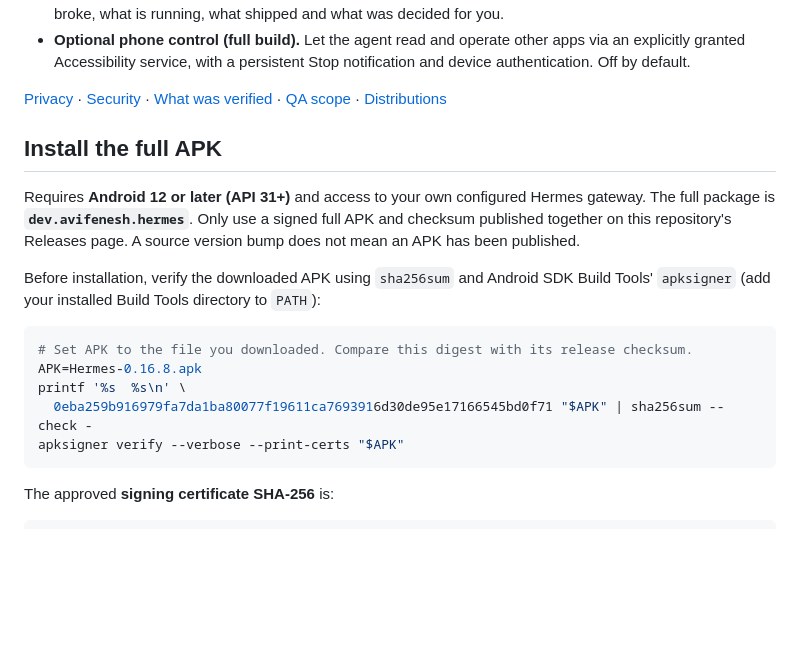
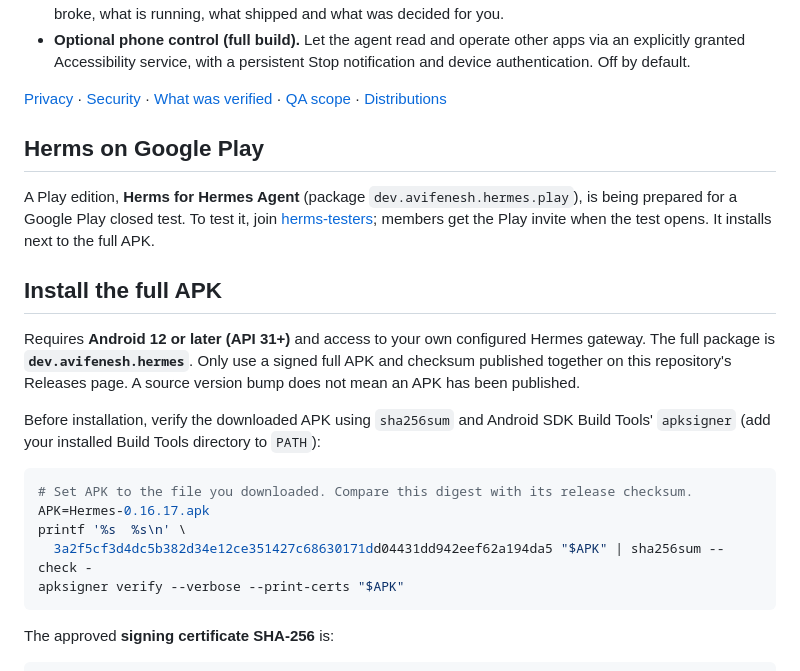
Before and after one commit to avifenesh/hermes-android-app, a Markdown page: README.md, the part around the change. GitHub-like rendering; blank space fills up the shorter version.

Commit message:
docs: 0.16.17 release notes; README points at 0.16.17 and the Herms tester group

````diff
--- a/README.md
+++ b/README.md
@@ -41,7 +41,14 @@ provider, Google SDK and voluntary support/reporting data flows are described in
   explicitly granted Accessibility service, with a persistent Stop notification and device
   authentication. Off by default.
 
-[Privacy](docs/privacy-policy.md) · [Security](SECURITY.md) · [What was verified](docs/release-0.16.8.md) · [QA scope](docs/android-qa.md) · [Distributions](docs/distribution-flavors.md)
+[Privacy](docs/privacy-policy.md) · [Security](SECURITY.md) · [What was verified](docs/release-0.16.17.md) · [QA scope](docs/android-qa.md) · [Distributions](docs/distribution-flavors.md)
+
+## Herms on Google Play
+
+A Play edition, **Herms for Hermes Agent** (package `dev.avifenesh.hermes.play`), is being
+prepared for a Google Play closed test. To test it, join
+[herms-testers](https://groups.google.com/g/herms-testers); members get the Play invite when
+the test opens. It installs next to the full APK.
 
 ## Install the full APK
 
@@ -55,9 +62,9 @@ Before installation, verify the downloaded APK using `sha256sum` and Android SDK
 
 ```sh
 # Set APK to the file you downloaded. Compare this digest with its release checksum.
-APK=Hermes-0.16.8.apk
+APK=Hermes-0.16.17.apk
 printf '%s  %s\n' \
-  0eba259b916979fa7da1ba80077f19611ca7693916d30de95e17166545bd0f71 "$APK" | sha256sum --check -
+  3a2f5cf3d4dc5b382d34e12ce351427c68630171dd04431dd942eef62a194da5 "$APK" | sha256sum --check -
 apksigner verify --verbose --print-certs "$APK"
 ```
 
````
Also changed, not shown: docs/release-0.16.17.md (added, +93 -0 lines).
